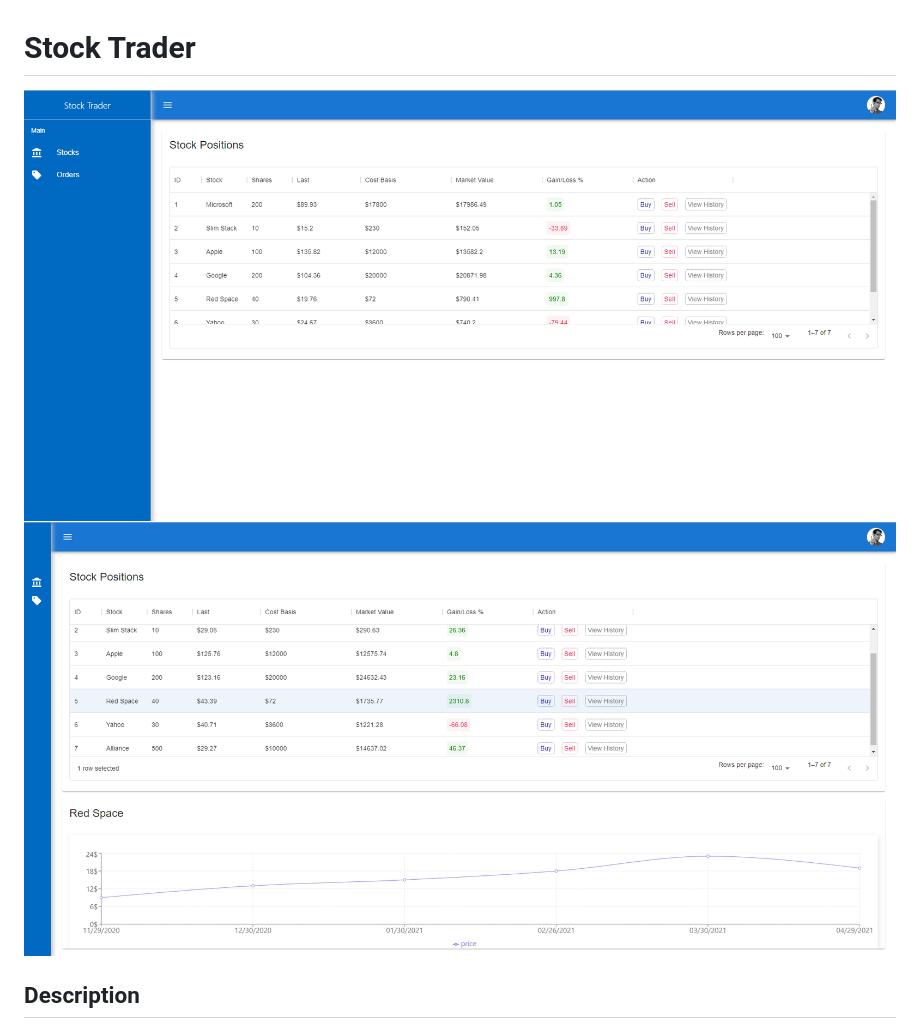
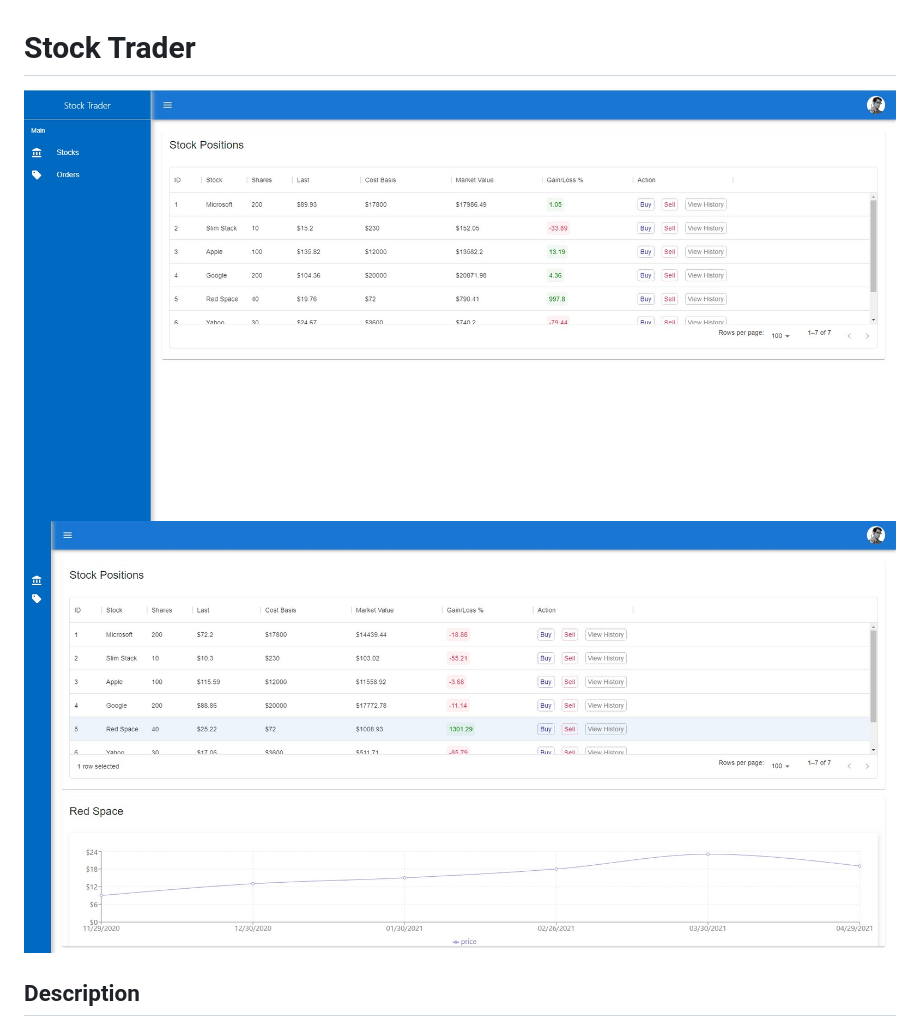
Before and after one commit to osaigh/Stock, a Markdown page: README.md, the part around the change. Rendered like a GitHub page; pictures changed too: images/Screenshot 2023-08-09 094305.png (deleted), images/Screenshot 2023-08-09 094510.png (deleted), images/stocktrader1.jpg (added).

```diff
--- a/README.md
+++ b/README.md
@@ -1,7 +1,7 @@
 # Stock Trader
 
-![alt text](https://github.com/osaigh/Stock/blob/master/images/Screenshot%202023-08-09%20094305.png?raw=true)
-![alt text](https://github.com/osaigh/Stock/blob/master/images/Screenshot%202023-08-09%20094510.png?raw=true)
+![alt text](https://github.com/osaigh/Stock/blob/master/images/stocktrader1.jpg?raw=true)
+![alt text](https://github.com/osaigh/Stock/blob/master/images/stocktrader4.jpg?raw=true)
 
 ## Description
 
```
Also changed, not shown: images/Screenshot 2023-08-09 094346.png (deleted), images/stocktrader2.jpg (added), 1 other file.
